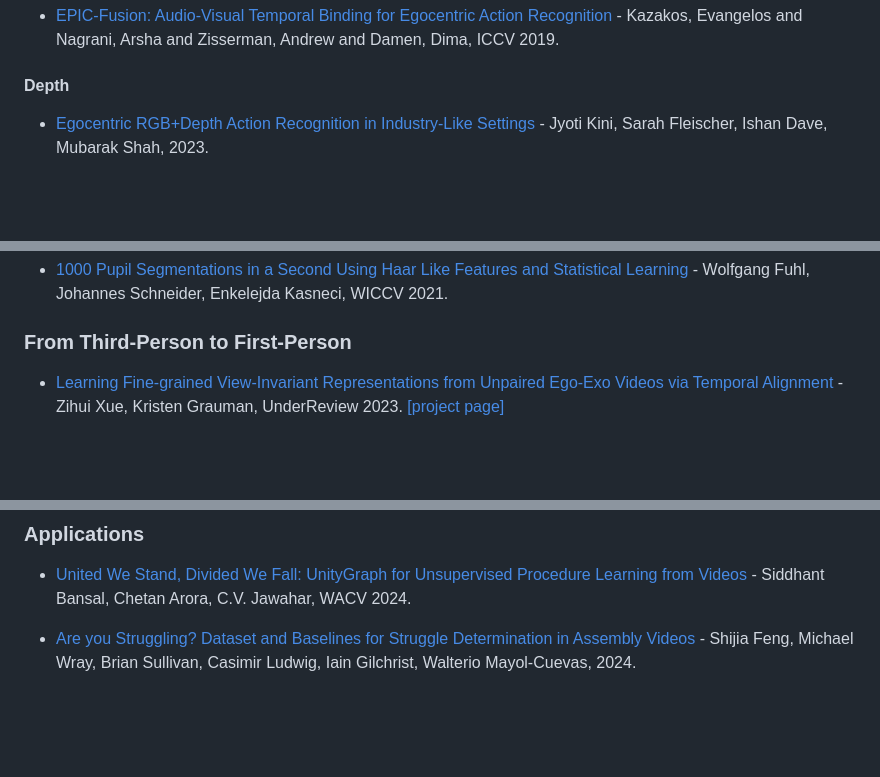
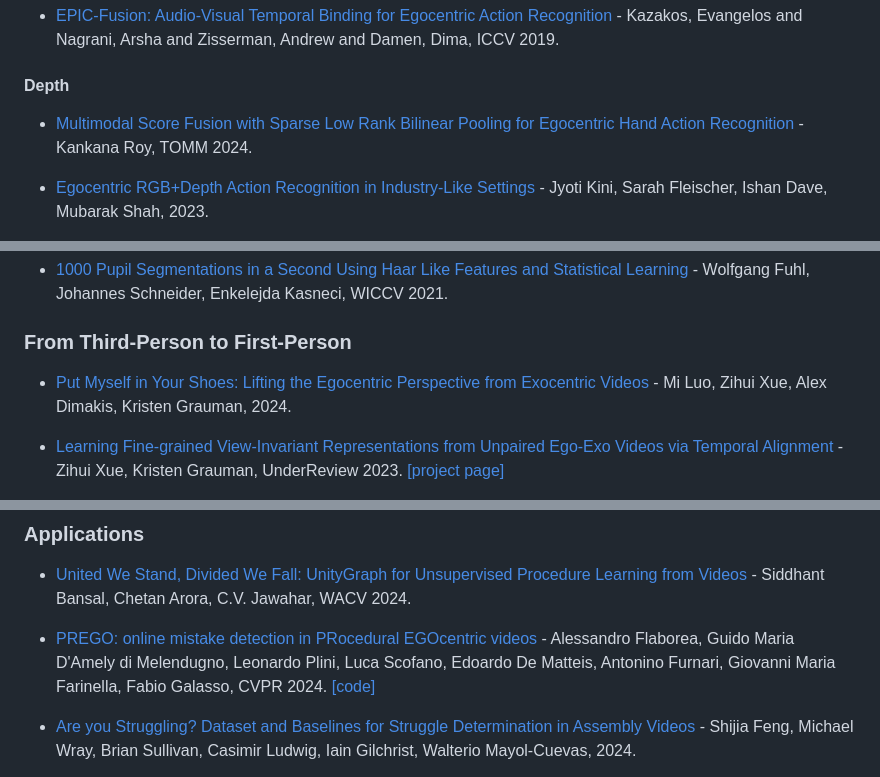
Before and after one commit to EgocentricVision/EgocentricVision, a Markdown page: README.md, 3 parts joined by grey strips. GitHub-like rendering; blank space fills up the shorter version.

```diff
--- a/README.md
+++ b/README.md
@@ -400,6 +406,8 @@ better view here -> https://egocentricvision.github.io/EgocentricVision/
 - [EPIC-Fusion: Audio-Visual Temporal Binding for Egocentric Action Recognition](https://openaccess.thecvf.com/content_ICCV_2019/papers/Kazakos_EPIC-Fusion_Audio-Visual_Temporal_Binding_for_Egocentric_Action_Recognition_ICCV_2019_paper.pdf) - Kazakos, Evangelos and Nagrani, Arsha and Zisserman, Andrew and Damen, Dima, ICCV 2019.
 
 #### Depth
+- [Multimodal Score Fusion with Sparse Low Rank Bilinear Pooling for Egocentric Hand Action Recognition](https://dl.acm.org/doi/10.1145/3656044) - Kankana Roy, TOMM 2024.
+
 - [Egocentric RGB+Depth Action Recognition in Industry-Like Settings](https://arxiv.org/abs/2309.13962) - Jyoti Kini, Sarah Fleischer, Ishan Dave, Mubarak Shah,  2023.
 
 - [Egocentric Scene Understanding via Multimodal Spatial Rectifier](https://openaccess.thecvf.com/content/CVPR2022/papers/Do_Egocentric_Scene_Understanding_via_Multimodal_Spatial_Rectifier_CVPR_2022_paper.pdf) - Tien Do, Khiem Vuong, Hyun Soo Park, CVPR 2022. [[code]](https://github.com/tien-d/EgoDepthNormal)
@@ -504,6 +516,8 @@ better view here -> https://egocentricvision.github.io/EgocentricVision/
 - [1000 Pupil Segmentations in a Second Using Haar Like Features and Statistical Learning](https://openaccess.thecvf.com/content/ICCV2021W/EPIC/html/Fuhl_1000_Pupil_Segmentations_in_a_Second_Using_Haar_Like_Features_ICCVW_2021_paper.html) - Wolfgang Fuhl, Johannes Schneider, Enkelejda Kasneci, WICCV 2021.
 
 ### From Third-Person to First-Person
+- [Put Myself in Your Shoes: Lifting the Egocentric Perspective from Exocentric Videos](https://arxiv.org/abs/2403.06351) - Mi Luo, Zihui Xue, Alex Dimakis, Kristen Grauman,  2024.
+
 - [Learning Fine-grained View-Invariant Representations from Unpaired Ego-Exo Videos via Temporal Alignment](https://arxiv.org/abs/2306.05526) - Zihui Xue, Kristen Grauman, UnderReview 2023. [[project page]](https://vision.cs.utexas.edu/projects/AlignEgoExo/)
 
 - [POV: Prompt-Oriented View-Agnostic Learning for Egocentric Hand-Object Interaction in the Multi-view World](https://dl.acm.org/doi/abs/10.1145/3581783.3612484) - Boshen Xu, Sipeng Zheng, Qin Jin, MM 2023.
@@ -665,6 +683,8 @@ better view here -> https://egocentricvision.github.io/EgocentricVision/
 
 ### Applications
 - [United We Stand, Divided We Fall: UnityGraph for Unsupervised Procedure Learning from Videos](https://arxiv.org/abs/2311.03550) - Siddhant Bansal, Chetan Arora, C.V. Jawahar, WACV 2024.
+
+- [PREGO: online mistake detection in PRocedural EGOcentric videos](https://arxiv.org/abs/2404.01933) - Alessandro Flaborea, Guido Maria D'Amely di Melendugno, Leonardo Plini, Luca Scofano, Edoardo De Matteis, Antonino Furnari, Giovanni Maria Farinella, Fabio Galasso, CVPR 2024. [[code]](https://github.com/aleflabo/PREGO)
 
 - [Are you Struggling? Dataset and Baselines for Struggle Determination in Assembly Videos](https://arxiv.org/abs/2402.11057) - Shijia Feng, Michael Wray, Brian Sullivan, Casimir Ludwig, Iain Gilchrist, Walterio Mayol-Cuevas,  2024.
 
```
Also changed, not shown: other parts of README.md (+21 -0 lines).
